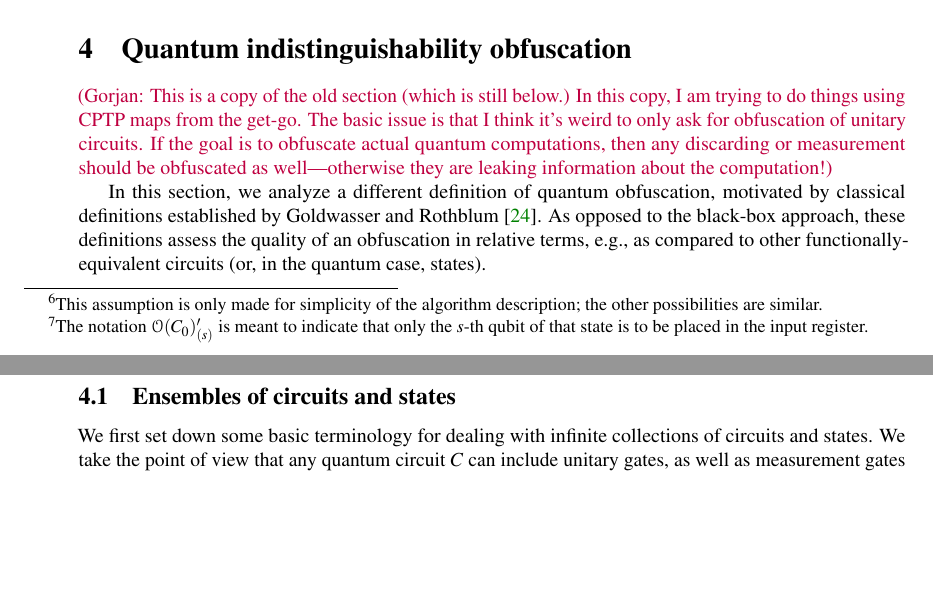
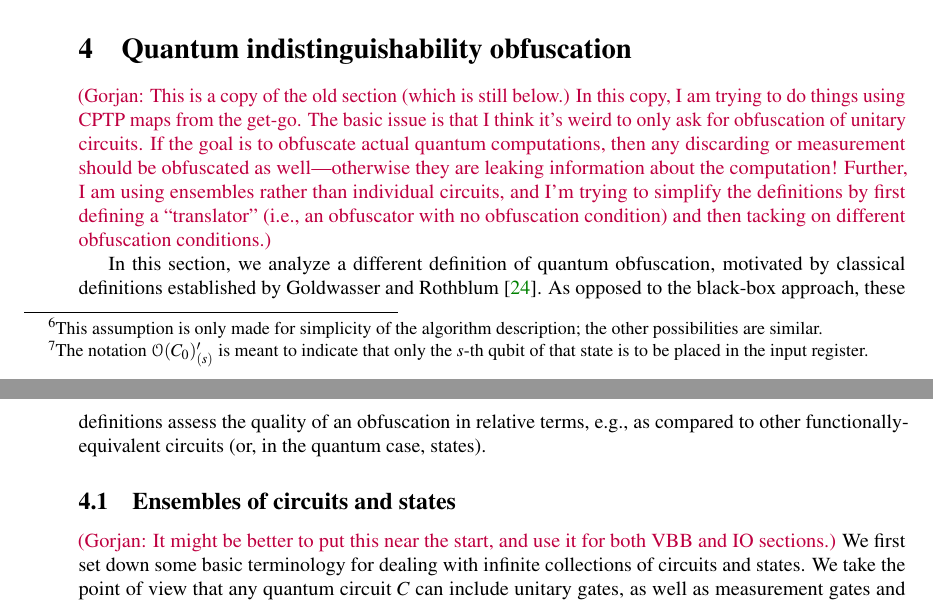
Before and after one commit to bfefferman/Quantum-Obfuscation, a LaTeX document (quantum_obfuscation.tex): two parts of pages 23 and 24 of 32, joined at a grey line, cut so that both start at the same text, the shorter picture padded with empty space. Compiled offline with pdfLaTeX.

Commit message:
Section 4 (minor things)

```diff
--- a/quantum_obfuscation.tex
+++ b/quantum_obfuscation.tex
@@ -828,13 +828,14 @@ To finish the proof, we again build a circuit family by choosing $C_{a, b} \# D_
 \section{Quantum indistinguishability obfuscation}\label{sec:indistinguishability1}
 %%%%%%%%%%%%%%%%%%%%%%
 
-\ga{This is a copy of the old section (which is still below.) In this copy, I am trying to do things using CPTP maps from the get-go. The basic issue is that I think it's weird to only ask for obfuscation of unitary circuits. If the goal is to obfuscate actual quantum computations, then any discarding or measurement should be obfuscated as well---otherwise they are leaking information about the computation!}
+\ga{This is a copy of the old section (which is still below.) In this copy, I am trying to do things using CPTP maps from the get-go. The basic issue is that I think it's weird to only ask for obfuscation of unitary circuits. If the goal is to obfuscate actual quantum computations, then any discarding or measurement should be obfuscated as well---otherwise they are leaking information about the computation! Further, I am using ensembles rather than individual circuits, and I'm trying to simplify the definitions by first defining a ``translator'' (i.e., an obfuscator with no obfuscation condition) and then tacking on different obfuscation conditions.}
 
 In this section, we analyze a different definition of quantum obfuscation, motivated by classical definitions established by Goldwasser and Rothblum~\cite{GR07}. As opposed to the black-box approach, these definitions assess the quality of an obfuscation in relative terms, e.g., as compared to other functionally-equivalent circuits (or, in the quantum case, states).
 
 \subsection{Ensembles of circuits and states}
 %%%%%%%%%%%%%%%%%%%%%%
 
+\ga{It might be better to put this near the start, and use it for both VBB and IO sections.}
 We first set down some basic terminology for dealing with infinite collections of circuits and states. We take the point of view that any quantum circuit $C$ can include unitary gates, as well as measurement gates and instructions for discarding qubits. We overload notation so that $C$ denotes both the circuit itself (i.e., a classical description of a set of wires and gates) as well as the CPTP map that the circuit implements.
 
 A \textbf{circuit ensemble} is an infinite collection $\{C_s : s \in S\}$ of circuits indexed by some set $S \subset \{0, 1\}^*$, such that both the size and the number of qubits of $C_s$ are bounded by some fixed polynomial function of $|s|$. We will denote ensembles by italicized capital letters (optionally, with the indexing set in the subscript.) Elements of the ensemble will be denoted by the corresponding non-italicized capital letter (optionally, with the index in the subscript.) So, for example, we may write $\mathcal C_S := \{C_s : s \in S\}$. A \textbf{uniform circuit ensemble} is a circuit ensemble together with a deterministic Turing Machine which, on input $s \in S$, outputs a classical description of $C_s$. Given two circuit ensembles $\mathcal C_S$ and $\mathcal D_S$, we say that $\mathcal C_S$ is functionally equivalent to $\mathcal D_S$ if the circuits themselves are functionally equivalent, i.e., if $\|C_s - D_s\|_\diamond \leq \negl(|s|)$ for all $s \in S$.
```
Also changed, not shown: quantum_obfuscation.pdf, 4 other files.
